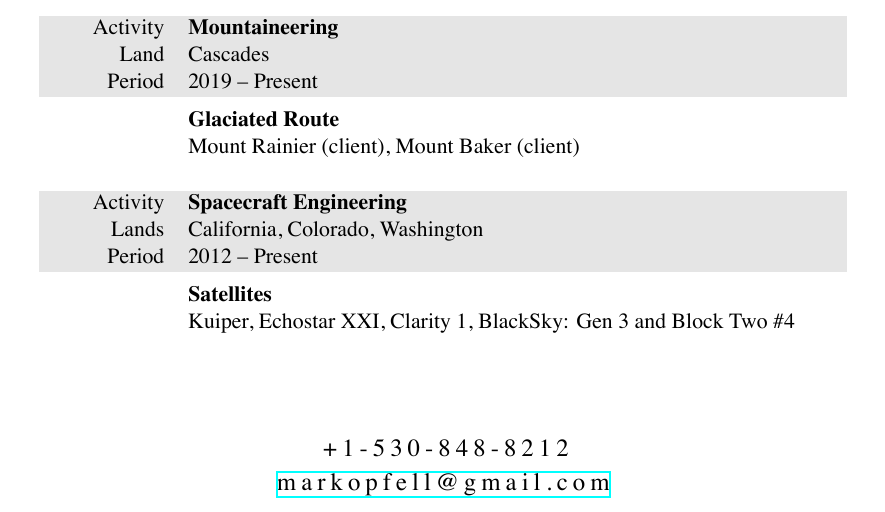
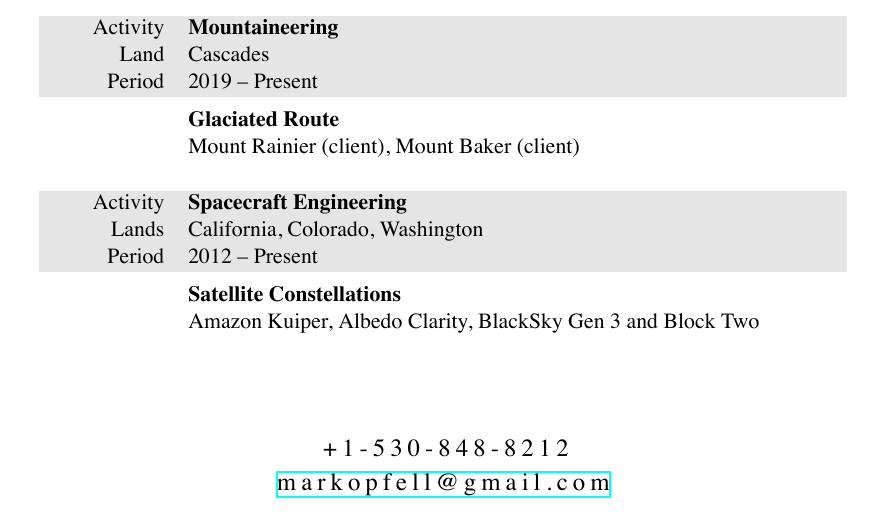
Before and after one commit to markopfell/life, a LaTeX CV (work/mountain_guiding/mark_opfell,climbing_resume.tex): part of the page, cut so that both start at the same text. The pictures show the PDF file work/mountain_guiding/mark_opfell,climbing_resume.pdf that the author committed with the source.

Commit message:
Highlighted satellite constellations though this might not be the best strategy for this line of work

```diff
--- a/work/mountain_guiding/mark_opfell,climbing_resume.tex
+++ b/work/mountain_guiding/mark_opfell,climbing_resume.tex
@@ -146,9 +146,9 @@
 &
 \vspace{-0.15 cm}
 %No need to make this fancy it's already a heavy hitter
- \textbf{Satellites}
+ \textbf{Satellite Constellations}
  \newline
-Kuiper, Echostar XXI, Clarity 1, BlackSky: Gen 3 and Block Two \#4
+Amazon Kuiper, Albedo Clarity, BlackSky Gen 3 and Block Two
 \\
 \end{tabularx}
 
```
Also changed, not shown: work/mountain_guiding/mark_opfell,climbing_resume.pdf.
